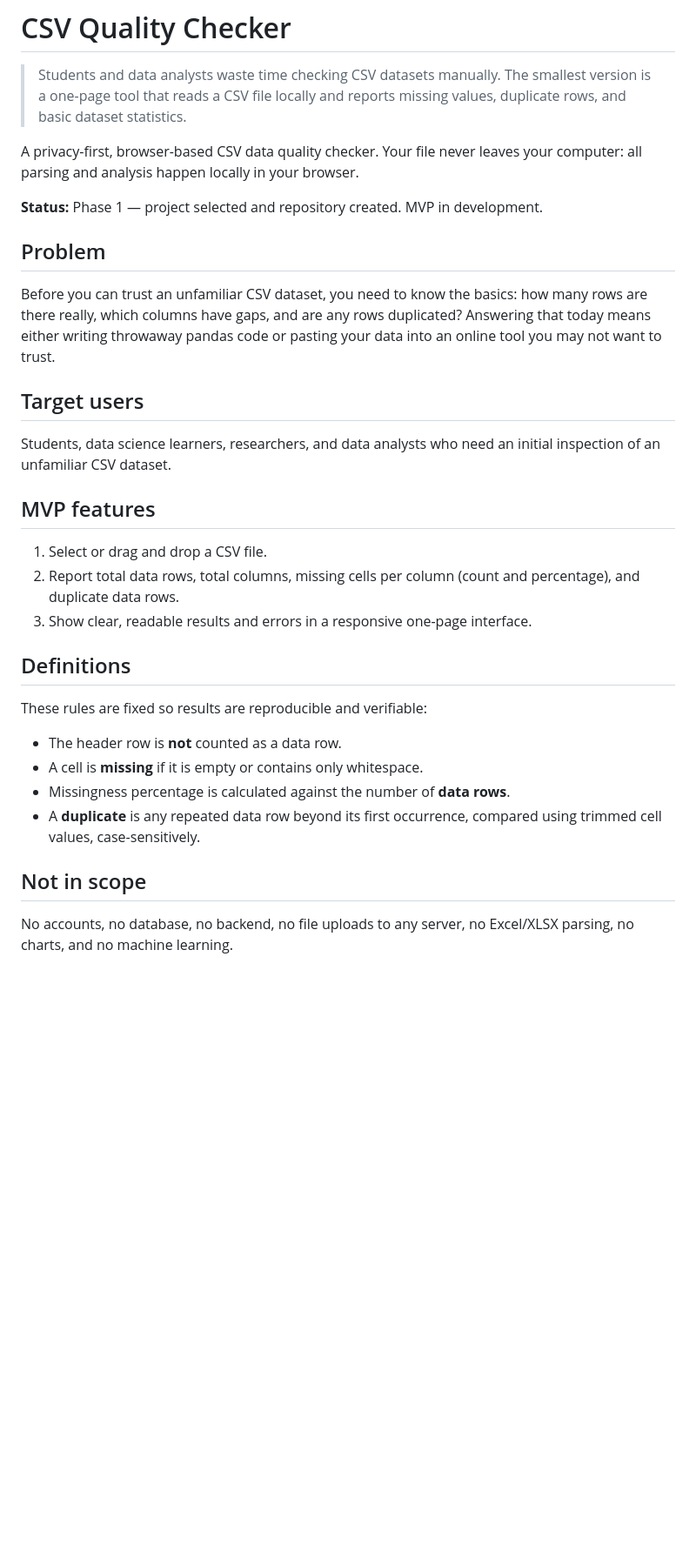
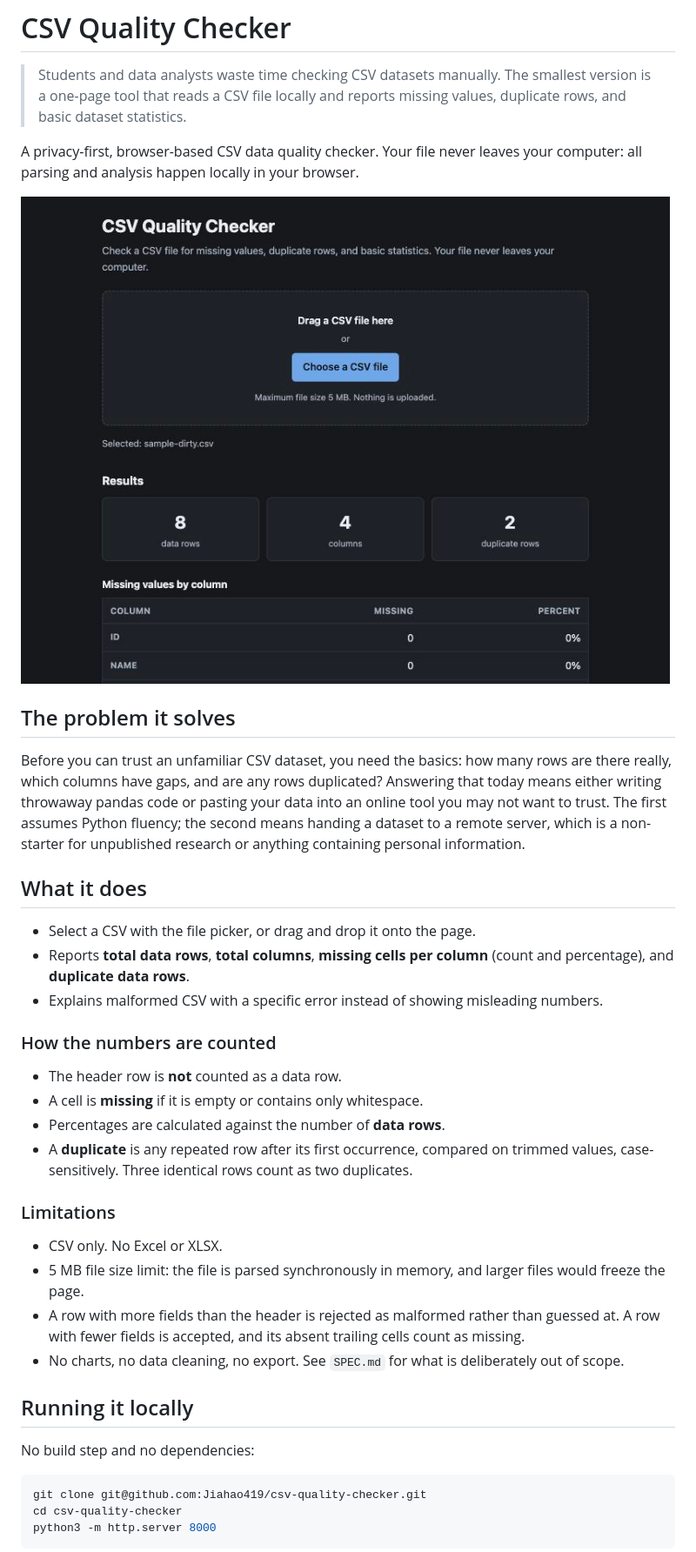
Before and after one commit to Jiahao419/csv-quality-checker, a Markdown page: README.md, the part around one of its changes. Shown at 87% size. Drawn GitHub-style; pictures changed too: screenshots/desktop-results.jpg (added); blank space fills up the shorter version.

Commit message:
feat: add CSV parser, quality metrics, UI, tests and CI

````diff
--- a/README.md
+++ b/README.md
@@ -5,38 +5,49 @@
 A privacy-first, browser-based CSV data quality checker. Your file never leaves your
 computer: all parsing and analysis happen locally in your browser.
 
-**Status:** Phase 1 — project selected and repository created. MVP in development.
+![The tool showing results for the example file](screenshots/desktop-results.jpg)
 
-## Problem
+## The problem it solves
 
-Before you can trust an unfamiliar CSV dataset, you need to know the basics: how many
-rows are there really, which columns have gaps, and are any rows duplicated? Answering
-that today means either writing throwaway pandas code or pasting your data into an
-online tool you may not want to trust.
+Before you can trust an unfamiliar CSV dataset, you need the basics: how many rows are
+there really, which columns have gaps, and are any rows duplicated? Answering that today
+means either writing throwaway pandas code or pasting your data into an online tool you
+may not want to trust. The first assumes Python fluency; the second means handing a
+dataset to a remote server, which is a non-starter for unpublished research or anything
+containing personal information.
 
-## Target users
+## What it does
 
-Students, data science learners, researchers, and data analysts who need an initial
-inspection of an unfamiliar CSV dataset.
+- Select a CSV with the file picker, or drag and drop it onto the page.
+- Reports **total data rows**, **total columns**, **missing cells per column** (count and
+  percentage), and **duplicate data rows**.
+- Explains malformed CSV with a specific error instead of showing misleading numbers.
 
-## MVP features
-
-1. Select or drag and drop a CSV file.
-2. Report total data rows, total columns, missing cells per column (count and
-   percentage), and duplicate data rows.
-3. Show clear, readable results and errors in a responsive one-page interface.
-
-## Definitions
-
-These rules are fixed so results are reproducible and verifiable:
+### How the numbers are counted
 
 - The header row is **not** counted as a data row.
 - A cell is **missing** if it is empty or contains only whitespace.
-- Missingness percentage is calculated against the number of **data rows**.
-- A **duplicate** is any repeated data row beyond its first occurrence, compared using
-  trimmed cell values, case-sensitively.
+- Percentages are calculated against the number of **data rows**.
+- A **duplicate** is any repeated row after its first occurrence, compared on trimmed
+  values, case-sensitively. Three identical rows count as two duplicates.
 
-## Not in scope
+### Limitations
 
-No accounts, no database, no backend, no file uploads to any server, no Excel/XLSX
-parsing, no charts, and no machine learning.
+- CSV only. No Excel or XLSX.
+- 5 MB file size limit: the file is parsed synchronously in memory, and larger files
+  would freeze the page.
+- A row with more fields than the header is rejected as malformed rather than guessed at.
+  A row with fewer fields is accepted, and its absent trailing cells count as missing.
+- No charts, no data cleaning, no export. See `SPEC.md` for what is deliberately out of
+  scope.
+
+## Running it locally
+
+No build step and no dependencies:
+
+```bash
+git clone git@github.com:Jiahao419/csv-quality-checker.git
+cd csv-quality-checker
+python3 -m http.server 8000
+```
+
````
Also changed, not shown: other parts of README.md (+35 -2 lines), 9 other files.
